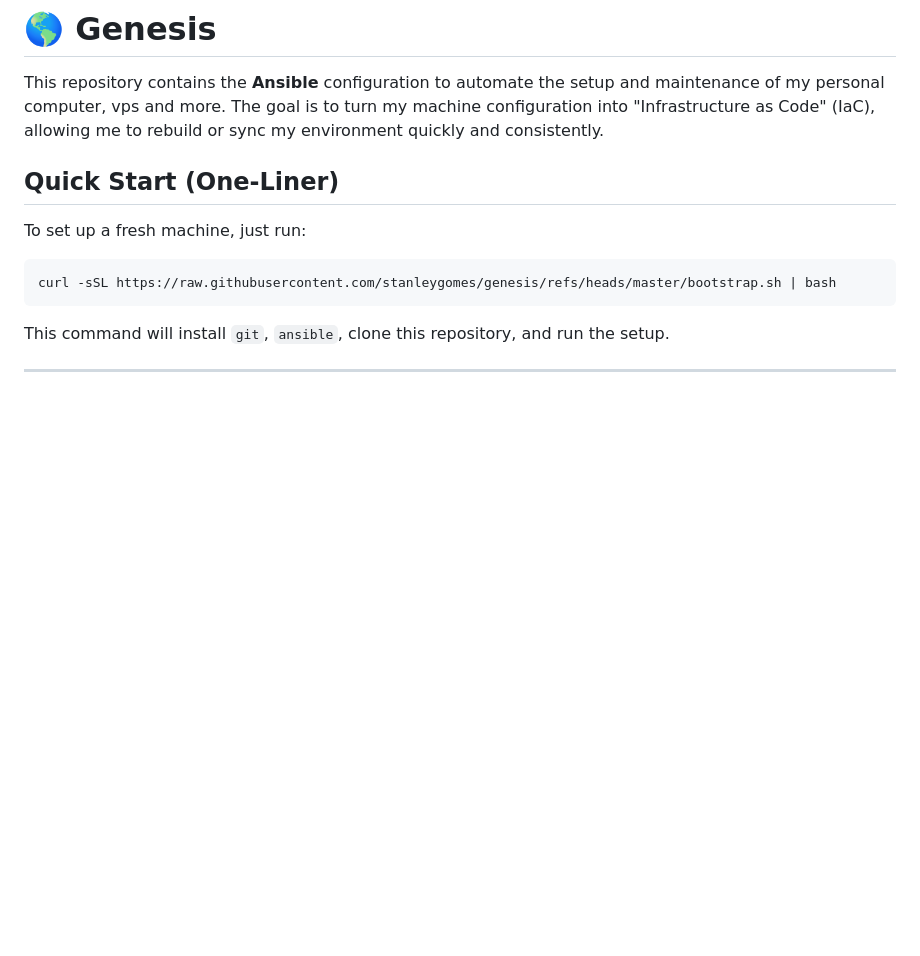
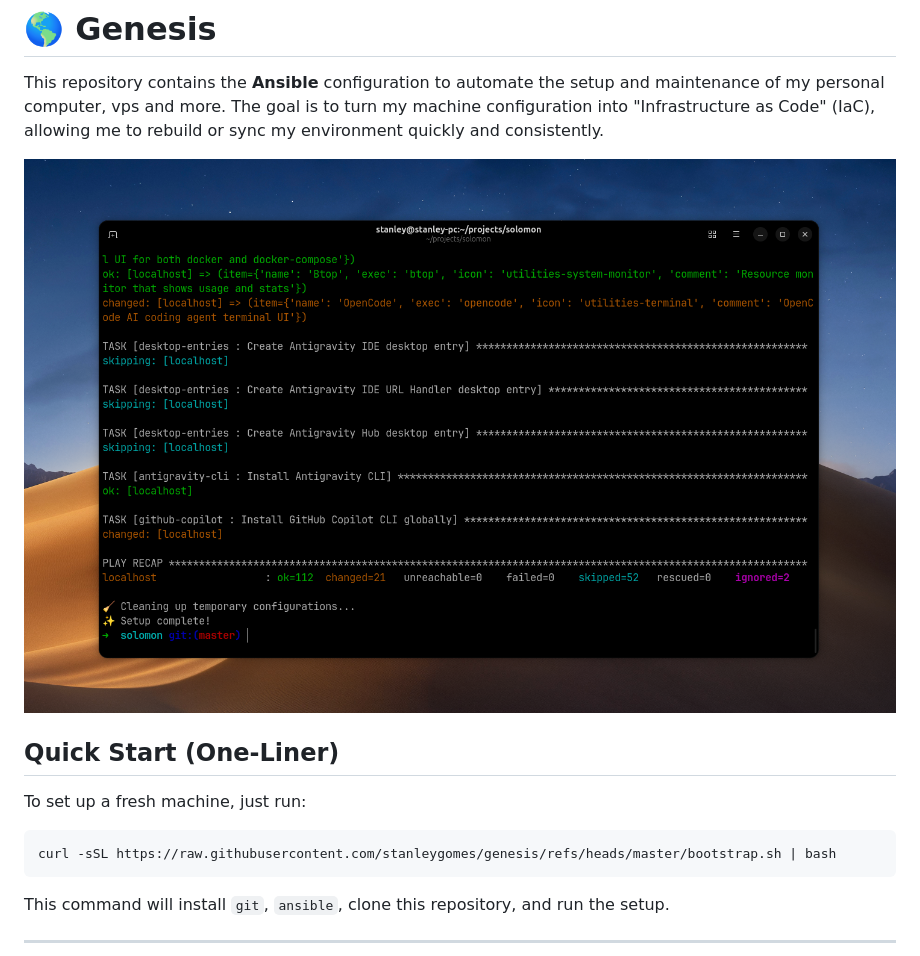
Before and after one commit to stanleygomes/genesis, a Markdown page: README.md, the part around the change. GitHub-like rendering; pictures changed too: assets/screenshot.png (added); blank space fills up the shorter version.

Commit message:
docs: add project screenshot to README

```diff
--- a/README.md
+++ b/README.md
@@ -1,6 +1,8 @@
 # 🌎 Genesis
 
 This repository contains the **Ansible** configuration to automate the setup and maintenance of my personal computer, vps and more. The goal is to turn my machine configuration into "Infrastructure as Code" (IaC), allowing me to rebuild or sync my environment quickly and consistently.
+
+![screenshot](https://github.com/stanleygomes/genesis/raw/HEAD/assets/screenshot.png)
 
 ## Quick Start (One-Liner)
 
```
